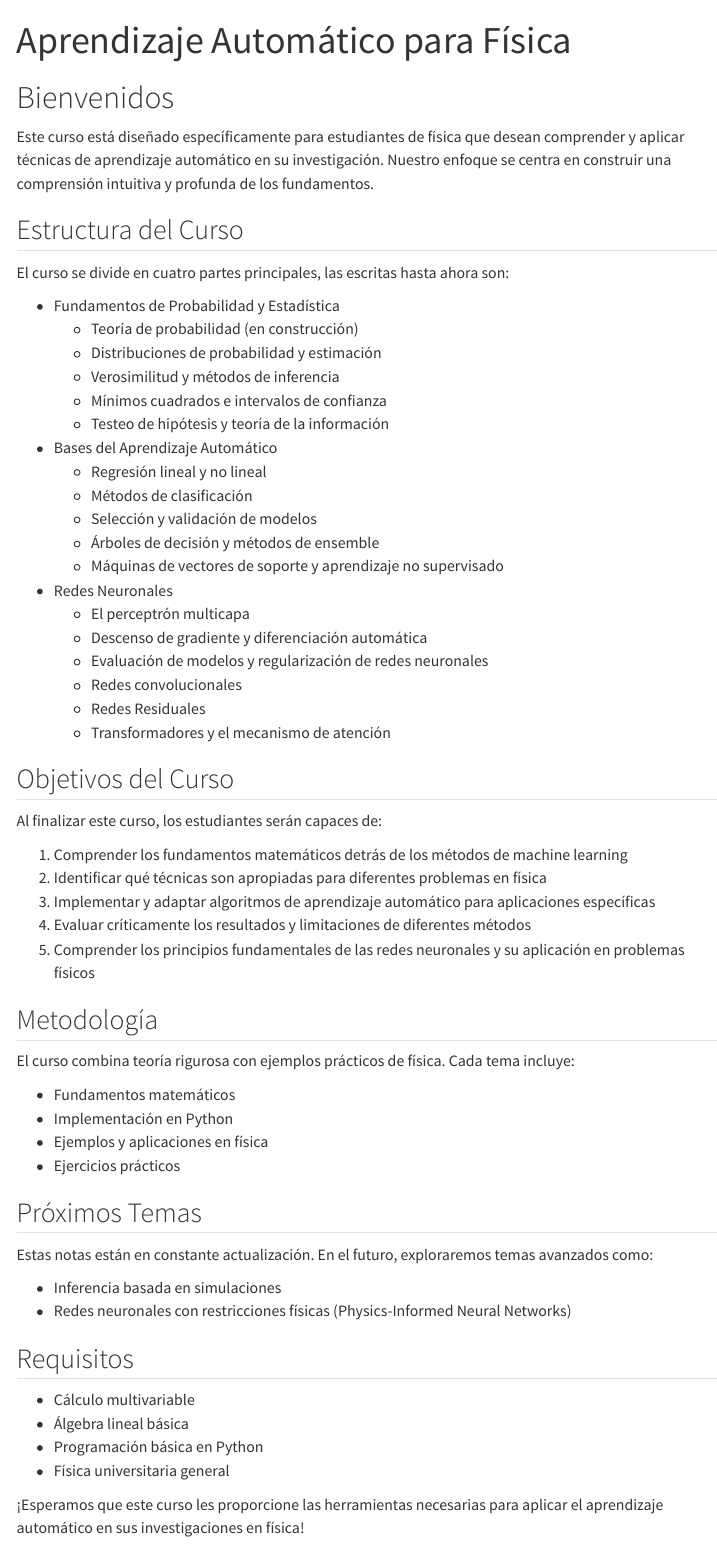
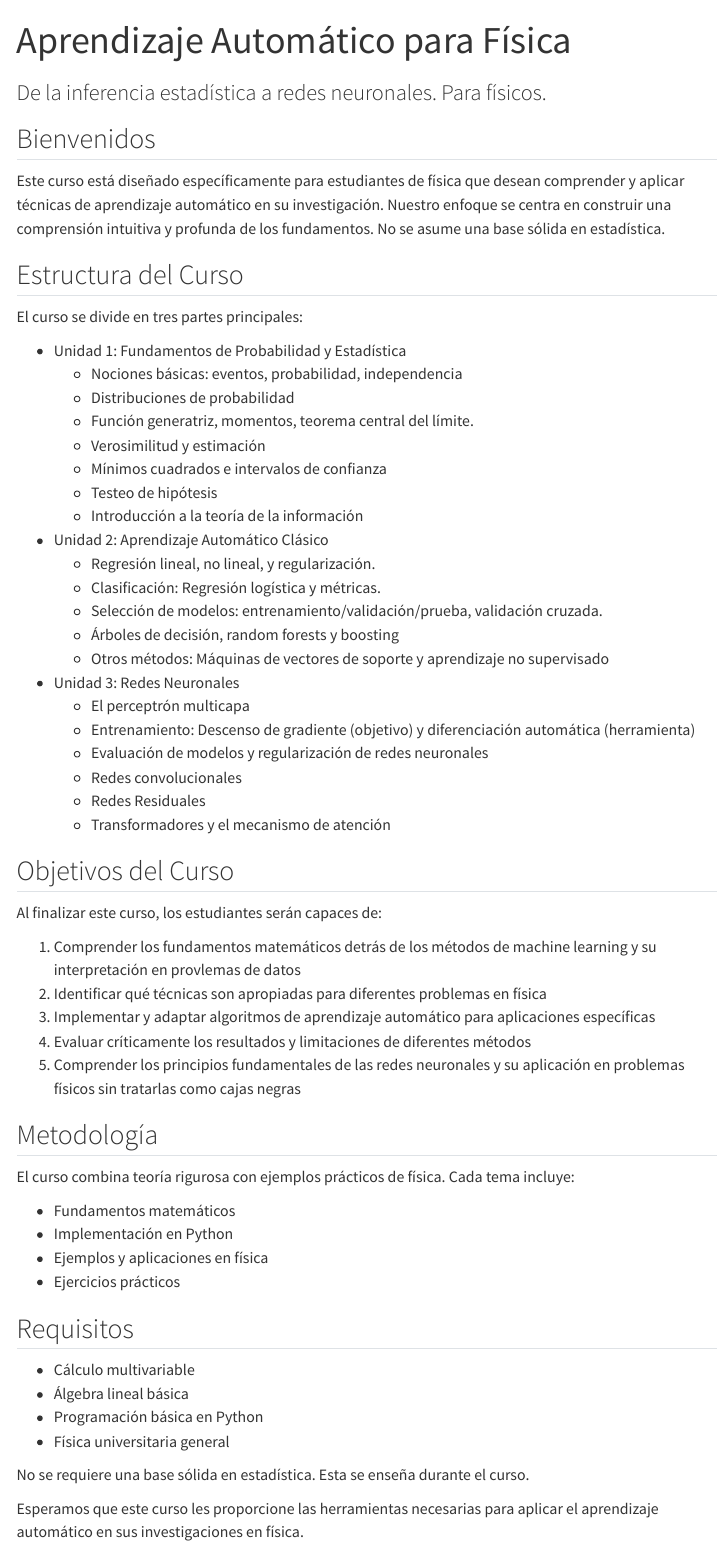
Before and after one commit to jorgenorena/machine_learning_course, a Quarto document (index.qmd): the page in a window 1100 px wide, from its top, and a second part further down, joined at a grey line. Rendered offline with R 4.5, knitr and Pandoc in place of Quarto, with nearby package versions; menus at the side of the page are left out.

Commit message:
update index for new version

```diff
--- a/index.qmd
+++ b/index.qmd
@@ -1,32 +1,36 @@
 ---
 title: "Aprendizaje Automático para Física"
+subtitle: "De la inferencia estadística a redes neuronales. Para físicos."
+description: "Curso para estudiantes de física: probabilidad desde cero, modelos lineales, clasificación, validación y redes neuronales (incluyendo convolucionales y transformadores)."
 ---
 
-# Bienvenidos
+## Bienvenidos
 
-Este curso está diseñado específicamente para estudiantes de física que desean comprender y aplicar técnicas de aprendizaje automático en su investigación. Nuestro enfoque se centra en construir una comprensión intuitiva y profunda de los fundamentos.
+Este curso está diseñado específicamente para estudiantes de física que desean comprender y aplicar técnicas de aprendizaje automático en su investigación. Nuestro enfoque se centra en construir una comprensión intuitiva y profunda de los fundamentos. No se asume una base sólida en estadística.
 
 ## Estructura del Curso
 
-El curso se divide en cuatro partes principales, las escritas hasta ahora son:
+El curso se divide en tres partes principales:
 
-- Fundamentos de Probabilidad y Estadística
-    - Teoría de probabilidad (en construcción)
-    - Distribuciones de probabilidad y estimación
-    - Verosimilitud y métodos de inferencia
+- Unidad 1: Fundamentos de Probabilidad y Estadística
+    - Nociones básicas: eventos, probabilidad, independencia
+    - Distribuciones de probabilidad
+	- Función generatriz, momentos, teorema central del límite.
+    - Verosimilitud y estimación
     - Mínimos cuadrados e intervalos de confianza
-    - Testeo de hipótesis y teoría de la información
+    - Testeo de hipótesis
+	- Introducción a la teoría de la información
 
-- Bases del Aprendizaje Automático
-    - Regresión lineal y no lineal
-    - Métodos de clasificación
-    - Selección y validación de modelos
-    - Árboles de decisión y métodos de ensemble
-    - Máquinas de vectores de soporte y aprendizaje no supervisado
+- Unidad 2: Aprendizaje Automático Clásico
+    - Regresión lineal, no lineal, y regularización.
+    - Clasificación: Regresión logística y métricas.
+    - Selección de modelos: entrenamiento/validación/prueba, validación cruzada.
+    - Árboles de decisión, random forests y boosting
+    - Otros métodos: Máquinas de vectores de soporte y aprendizaje no supervisado
 
-- Redes Neuronales
+- Unidad 3: Redes Neuronales
     - El perceptrón multicapa
-    - Descenso de gradiente y diferenciación automática
+    - Entrenamiento: Descenso de gradiente (objetivo) y diferenciación automática (herramienta)
     - Evaluación de modelos y regularización de redes neuronales
     - Redes convolucionales
     - Redes Residuales
@@ -36,11 +40,11 @@ El curso se divide en cuatro partes principales, las escritas hasta ahora son:
 
 Al finalizar este curso, los estudiantes serán capaces de:
 
-1. Comprender los fundamentos matemáticos detrás de los métodos de machine learning
+1. Comprender los fundamentos matemáticos detrás de los métodos de machine learning y su interpretación en provlemas de datos
 2. Identificar qué técnicas son apropiadas para diferentes problemas en física
 3. Implementar y adaptar algoritmos de aprendizaje automático para aplicaciones específicas
 4. Evaluar críticamente los resultados y limitaciones de diferentes métodos
-5. Comprender los principios fundamentales de las redes neuronales y su aplicación en problemas físicos
+5. Comprender los principios fundamentales de las redes neuronales y su aplicación en problemas físicos sin tratarlas como cajas negras
 
 ## Metodología
 
@@ -51,13 +55,6 @@ El curso combina teoría rigurosa con ejemplos prácticos de física. Cada tema
 - Ejemplos y aplicaciones en física
 - Ejercicios prácticos
 
-## Próximos Temas
-
-Estas notas están en constante actualización. En el futuro, exploraremos temas avanzados como:
-
-- Inferencia basada en simulaciones
-- Redes neuronales con restricciones físicas (Physics-Informed Neural Networks)
-
 ## Requisitos
 
 - Cálculo multivariable
@@ -65,19 +62,33 @@ Estas notas están en constante actualización. En el futuro, exploraremos temas
 - Programación básica en Python
 - Física universitaria general
 
-¡Esperamos que este curso les proporcione las herramientas necesarias para aplicar el aprendizaje automático en sus investigaciones en física!
+No se requiere una base sólida en estadística. Esta se enseña durante el curso.
 
-# Referencias
+Esperamos que este curso les proporcione las herramientas necesarias para aplicar el aprendizaje automático en sus investigaciones en física.
+
+## Referencias
 
 Estas notas son más que nada un resumen de los siguientes libros:
 
-- "Statistics for Physical Sciences", B.R. Martin, Elsevier (2012). (Probabilidad y Estadística)
+- "Statistics for Physical Sciences", B.R. Martin, Elsevier (2012). (Probabilidad y estadística)
 
-- "An Introduction to Statistical Learning", James, Witten, Hastie, Tibshirani, Taylor, Springer (2023). Disponible libremente en [https://www.statlearning.com/](Aprendizaje Automático)
+- "Statistics: A Guide to the Use of Statistical Methods in the Physical Sciences", Barlow, Wiley (1989).
 
-- "Understanding Deep Learning", J.D. Prince, MIT Press (2023). Disponible libremente en [https://udlbook.github.io/udlbook/](Redes Neuronales)
+- "An Introduction to Statistical Learning", James, Witten, Hastie, Tibshirani, Taylor, Springer (2023). Disponible libremente en [Aprendizaje Automático](https://www.statlearning.com/) (Aprendizaje automático)
+
+- "Understanding Deep Learning", J.D. Prince, MIT Press (2023). Disponible libremente en [Redes Neuronales](https://udlbook.github.io/udlbook/) (Redes neronales)
 
 - "Hands-On Machine Learning with Scikit-Learn, Keras, and TensorFlow", Géron, O'Reilly (2022).
+
+## Evaluación
+
+Al final de la primera unidad se realizará una prueba escrita.
+
+Al final de la segunda unidad se presentará un proyecto sobre aprendizaje automático.
+
+Al final de la tercera unidad se presentará un proyecto sobre redes neuronales con alguna aplicación a la física.
+
+Cada uno vale un tercio de la nota final.
 
 ## Ejercicios
 
```
Also changed, not shown: index.qmd (4 more changed lines).
